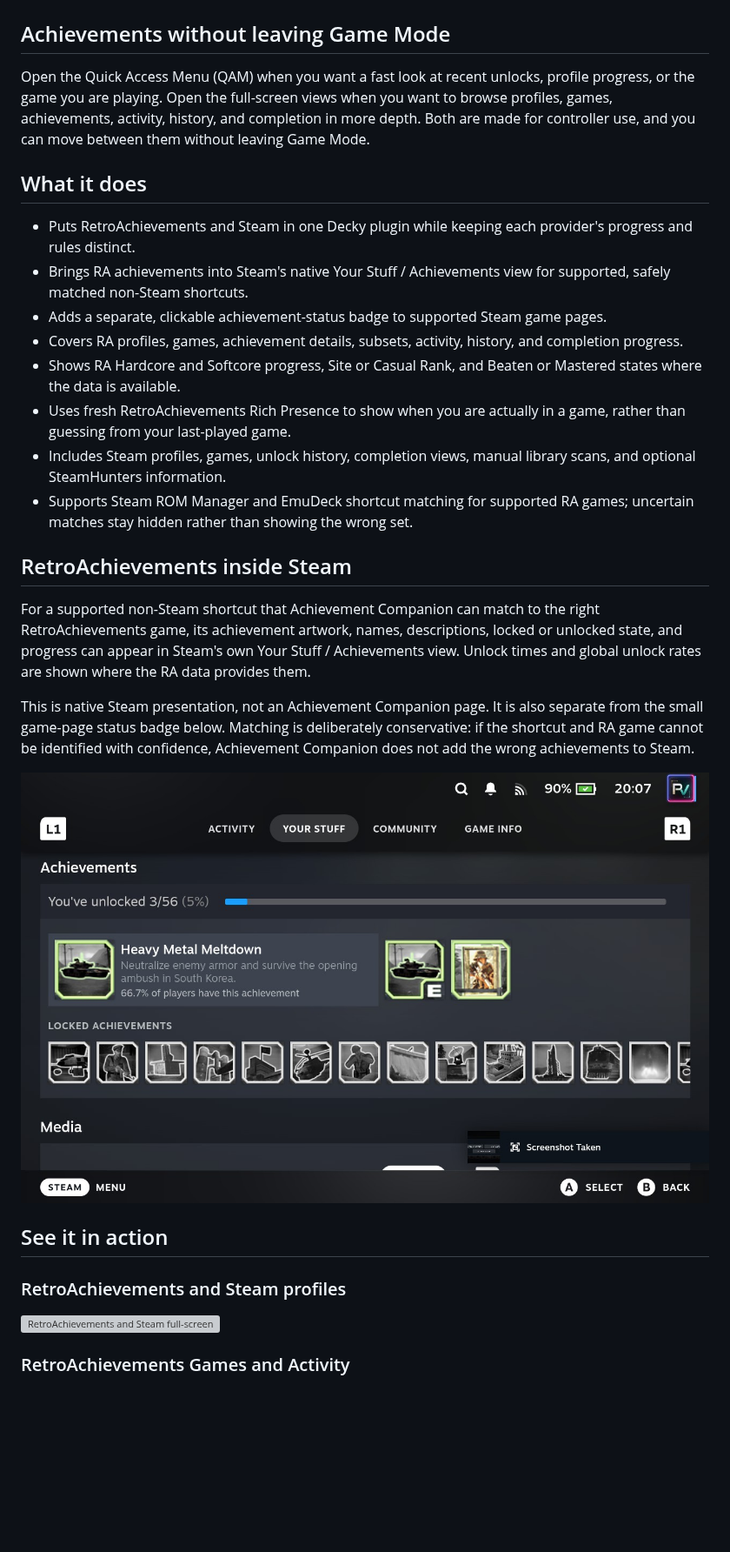
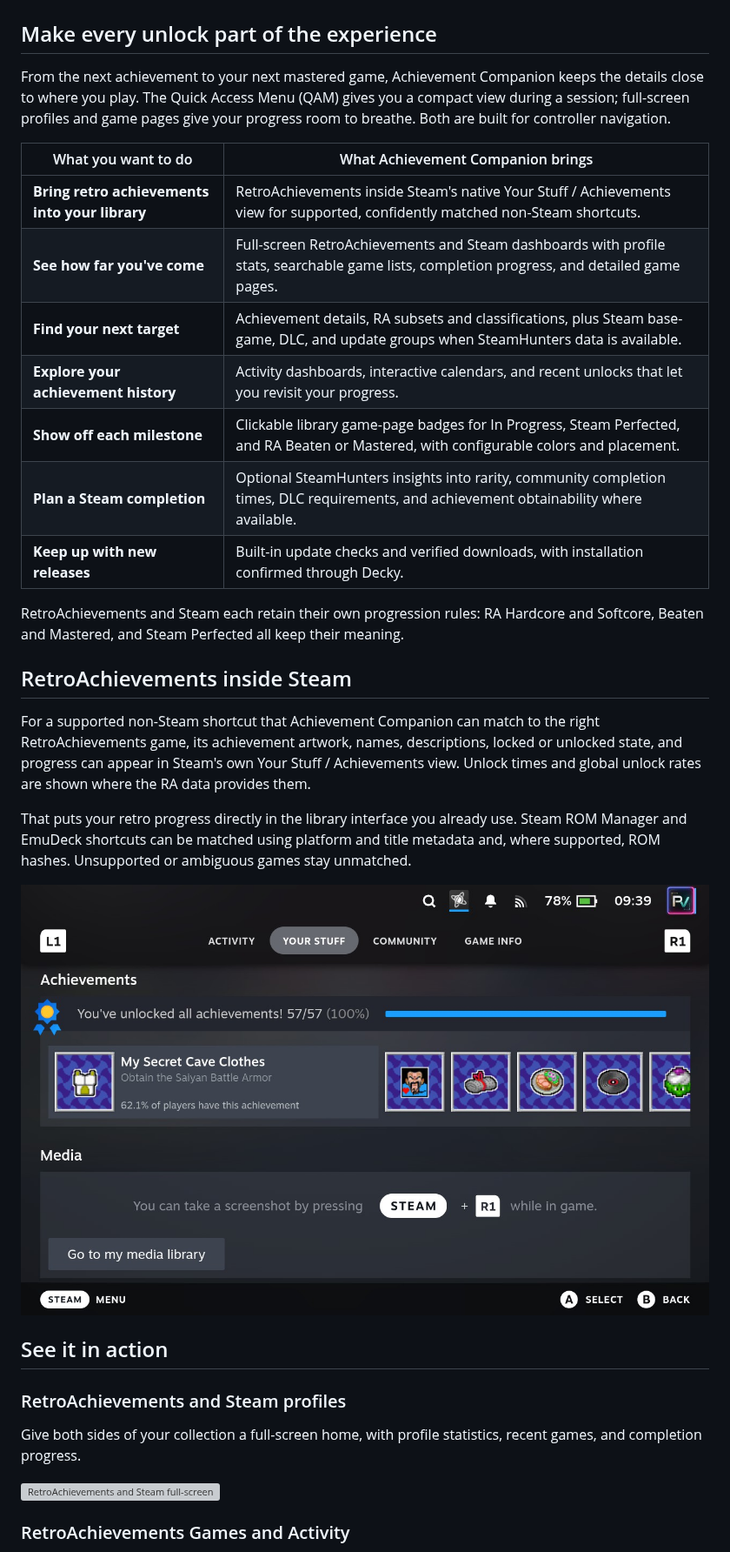
Before and after one commit to parvagans/achievement-companion, a Markdown page: README.md, the part around one of its changes. Shown at 87% size. GitHub-like rendering; pictures changed too: docs/screenshots/readme/ra-native-steam-achievements.png; blank space fills up the shorter version; grey boxes are pictures that could not be loaded.

Commit message:
chore: readme updates

```diff
--- a/README.md
+++ b/README.md
@@ -21,32 +23,35 @@ No obligatory Trinkgeld — just the optional [beer-money jar on Ko-fi](https://
 
 ![Achievement Companion's RetroAchievements overview in Steam Deck Game Mode](docs/screenshots/readme/achievement-companion-hero.png)
 
-## Achievements without leaving Game Mode
+## Make every unlock part of the experience
 
-Open the Quick Access Menu (QAM) when you want a fast look at recent unlocks, profile progress, or the game you are playing. Open the full-screen views when you want to browse profiles, games, achievements, activity, history, and completion in more depth. Both are made for controller use, and you can move between them without leaving Game Mode.
+From the next achievement to your next mastered game, Achievement Companion keeps the details close to where you play. The Quick Access Menu (QAM) gives you a compact view during a session; full-screen profiles and game pages give your progress room to breathe. Both are built for controller navigation.
 
-## What it does
+| What you want to do | What Achievement Companion brings |
+| --- | --- |
+| **Bring retro achievements into your library** | RetroAchievements inside Steam's native Your Stuff / Achievements view for supported, confidently matched non-Steam shortcuts. |
+| **See how far you've come** | Full-screen RetroAchievements and Steam dashboards with profile stats, searchable game lists, completion progress, and detailed game pages. |
+| **Find your next target** | Achievement details, RA subsets and classifications, plus Steam base-game, DLC, and update groups when SteamHunters data is available. |
+| **Explore your achievement history** | Activity dashboards, interactive calendars, and recent unlocks that let you revisit your progress. |
+| **Show off each milestone** | Clickable library game-page badges for In Progress, Steam Perfected, and RA Beaten or Mastered, with configurable colors and placement. |
+| **Plan a Steam completion** | Optional SteamHunters insights into rarity, community completion times, DLC requirements, and achievement obtainability where available. |
+| **Keep up with new releases** | Built-in update checks and verified downloads, with installation confirmed through Decky. |
 
-- Puts RetroAchievements and Steam in one Decky plugin while keeping each provider's progress and rules distinct.
-- Brings RA achievements into Steam's native Your Stuff / Achievements view for supported, safely matched non-Steam shortcuts.
-- Adds a separate, clickable achievement-status badge to supported Steam game pages.
-- Covers RA profiles, games, achievement details, subsets, activity, history, and completion progress.
-- Shows RA Hardcore and Softcore progress, Site or Casual Rank, and Beaten or Mastered states where the data is available.
-- Uses fresh RetroAchievements Rich Presence to show when you are actually in a game, rather than guessing from your last-played game.
-- Includes Steam profiles, games, unlock history, completion views, manual library scans, and optional SteamHunters information.
-- Supports Steam ROM Manager and EmuDeck shortcut matching for supported RA games; uncertain matches stay hidden rather than showing the wrong set.
+RetroAchievements and Steam each retain their own progression rules: RA Hardcore and Softcore, Beaten and Mastered, and Steam Perfected all keep their meaning.
 
 ## RetroAchievements inside Steam
 
 For a supported non-Steam shortcut that Achievement Companion can match to the right RetroAchievements game, its achievement artwork, names, descriptions, locked or unlocked state, and progress can appear in Steam's own Your Stuff / Achievements view. Unlock times and global unlock rates are shown where the RA data provides them.
 
-This is native Steam presentation, not an Achievement Companion page. It is also separate from the small game-page status badge below. Matching is deliberately conservative: if the shortcut and RA game cannot be identified with confidence, Achievement Companion does not add the wrong achievements to Steam.
+That puts your retro progress directly in the library interface you already use. Steam ROM Manager and EmuDeck shortcuts can be matched using platform and title metadata and, where supported, ROM hashes. Unsupported or ambiguous games stay unmatched.
 
 ![RetroAchievements shown in Steam's native Your Stuff / Achievements interface](docs/screenshots/readme/ra-native-steam-achievements.png)
 
 ## See it in action
 
 ### RetroAchievements and Steam profiles
+
+Give both sides of your collection a full-screen home, with profile statistics, recent games, and completion progress.
 
 ![RetroAchievements and Steam full-screen profile dashboards](docs/screenshots/readme/fullscreen-providers.png)
 
```
Also changed, not shown: other parts of README.md (+33 -11 lines), docs/screenshots/ra-forum/ra-native-steam-achievements.png.
